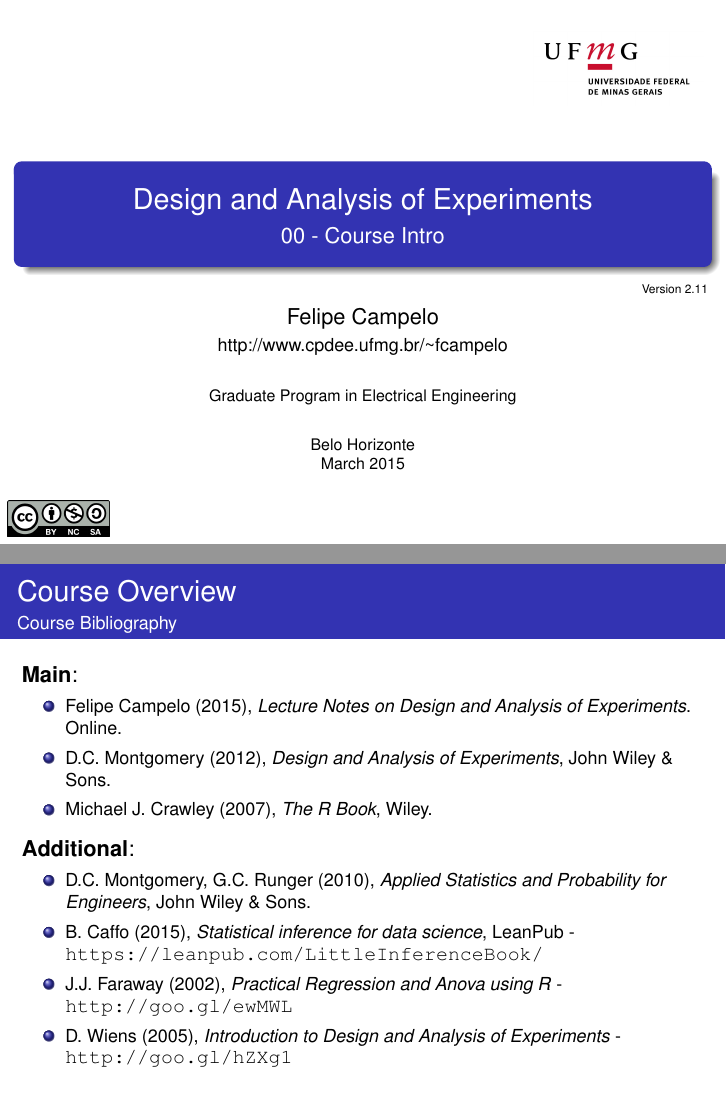
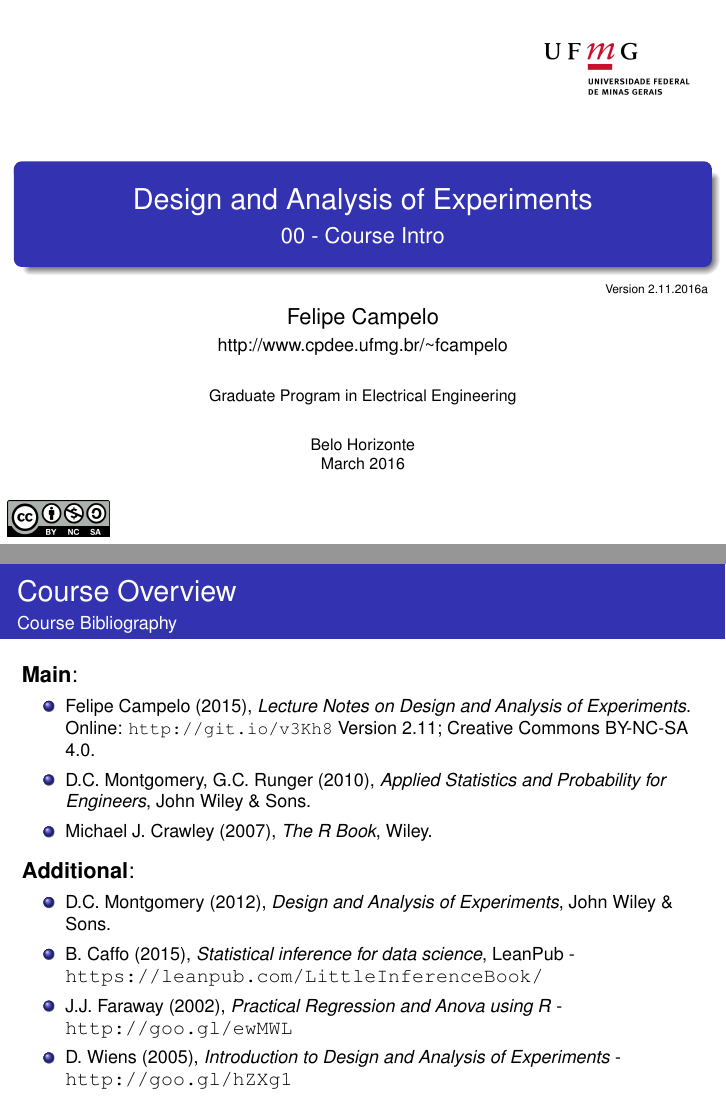
Before and after one commit to fcampelo/Design-and-Analysis-of-Experiments, LaTeX slides (00-CourseIntro/Chapter00.tex): pages 1 and 6 of 9, joined at a grey line. Compiled offline with pdfLaTeX.

Commit message:
Update Chapter00 - Course Intro

```diff
--- a/00-CourseIntro/Chapter00.tex
+++ b/00-CourseIntro/Chapter00.tex
@@ -8,7 +8,7 @@
 \subtitle[]{00 - Course Intro}
 \author[]{Felipe Campelo\\{\footnotesize http://www.cpdee.ufmg.br/\textasciitilde fcampelo}}
 \institute{Graduate Program in Electrical Engineering}
-\date{\scriptsize Belo Horizonte\\March 2015}
+\date{\scriptsize Belo Horizonte\\March 2016}
 
 \begin{document}
 
@@ -20,7 +20,7 @@
 \end{flushright}
   \titlepage
   \begin{tikzpicture}[remember picture,overlay]
-  \node[anchor=south east,xshift=-5pt,yshift=122pt] at (current page.south east) {\tiny Version 2.11};
+  \node[anchor=south east,xshift=-5pt,yshift=122pt] at (current page.south east) {\tiny Version 2.11.2016a};
   \node[anchor=south west,yshift=0pt] at (current page.south west) {\includegraphics[width=.15\textwidth]{../figs/by-nc-sa.png}};
   \end{tikzpicture}
 \end{frame}
@@ -102,13 +101,14 @@
 {Course Bibliography}
 \textbf{Main}:\\
 {\footnotesize
-\bitems Felipe Campelo (2015), \textit{Lecture Notes on Design and Analysis of Experiments}. Online.\\
-\item D.C. Montgomery (2012), \textit{Design and Analysis of Experiments}, John Wiley \& Sons.
+\bitems Felipe Campelo (2015), \textit{Lecture Notes on Design and Analysis of Experiments}. Online: \url{http://git.io/v3Kh8} Version 2.11; Creative Commons BY-NC-SA 4.0.
+\item D.C. Montgomery, G.C. Runger (2010), \textit{Applied Statistics and Probability for Engineers}, John Wiley \& Sons.
 \item Michael J. Crawley (2007), \textit{The R Book}, Wiley.
 \eitem}
 \vhalf
 \textbf{Additional}:
-{\footnotesize\bitems D.C. Montgomery, G.C. Runger (2010), \textit{Applied Statistics and Probability for Engineers}, John Wiley \& Sons.
+{\footnotesize
+\bitems D.C. Montgomery (2012), \textit{Design and Analysis of Experiments}, John Wiley \& Sons.
 \item B. Caffo (2015), \textit{Statistical inference for data science}, LeanPub - {\small\url{https://leanpub.com/LittleInferenceBook/}}
 \item J.J. Faraway (2002), \textit{Practical Regression and Anova using R} - {\small\url{http://goo.gl/ewMWL}}
 \item D. Wiens (2005), \textit{Introduction to Design and Analysis of Experiments} - {\small\url{http://goo.gl/hZXg1}}
```
Also changed, not shown: 00-CourseIntro/Chapter00.pdf, 00-CourseIntro/Chapter00.tex (5 more changed lines).
